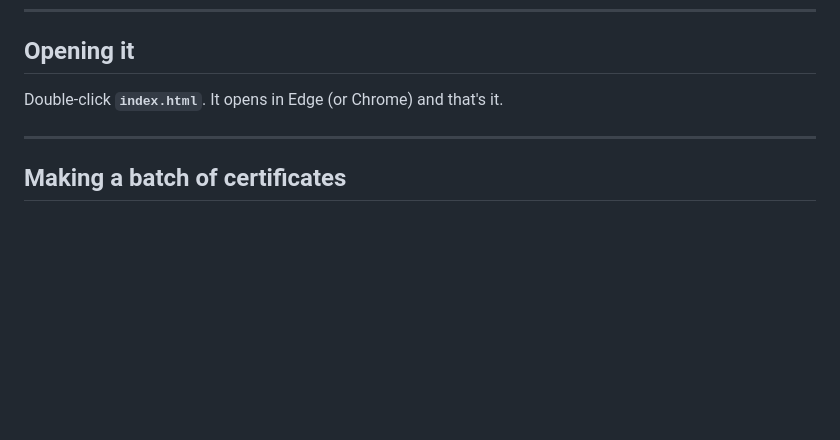
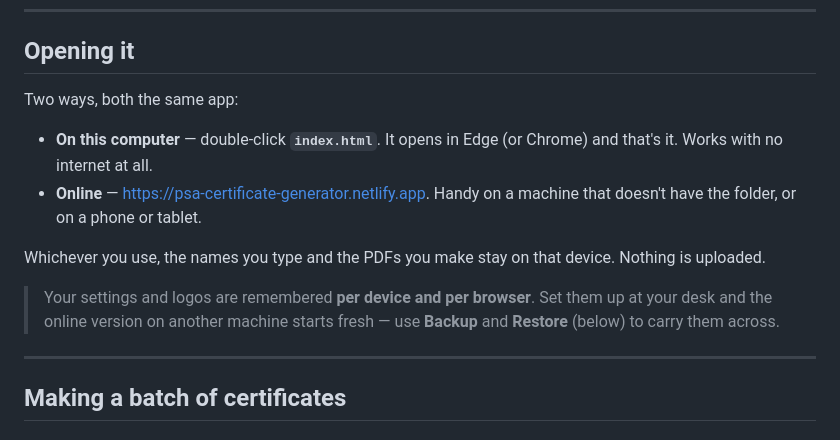
Before and after one commit to JosueJamesAllen/psa-certificate-generator, a Markdown page: README.md, the part around the change. Drawn GitHub-style; blank space fills up the shorter version.

```diff
--- a/README.md
+++ b/README.md
@@ -10,7 +10,19 @@ no internet needed.
 
 ## Opening it
 
-Double-click **`index.html`**. It opens in Edge (or Chrome) and that's it.
+Two ways, both the same app:
+
+- **On this computer** — double-click **`index.html`**. It opens in Edge (or
+  Chrome) and that's it. Works with no internet at all.
+- **Online** — <https://psa-certificate-generator.netlify.app>. Handy on a
+  machine that doesn't have the folder, or on a phone or tablet.
+
+Whichever you use, the names you type and the PDFs you make stay on that device.
+Nothing is uploaded.
+
+> Your settings and logos are remembered **per device and per browser**. Set
+> them up at your desk and the online version on another machine starts fresh —
+> use **Backup** and **Restore** (below) to carry them across.
 
 ---
 
```
Also changed, not shown: CLAUDE.md (+24 -2 lines).
